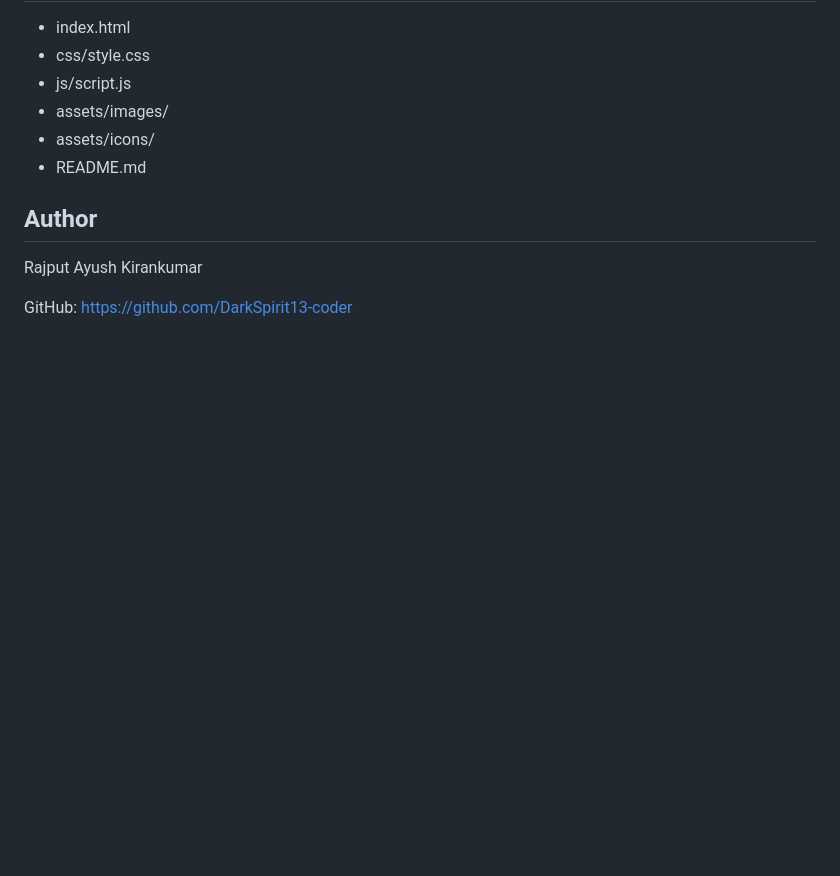
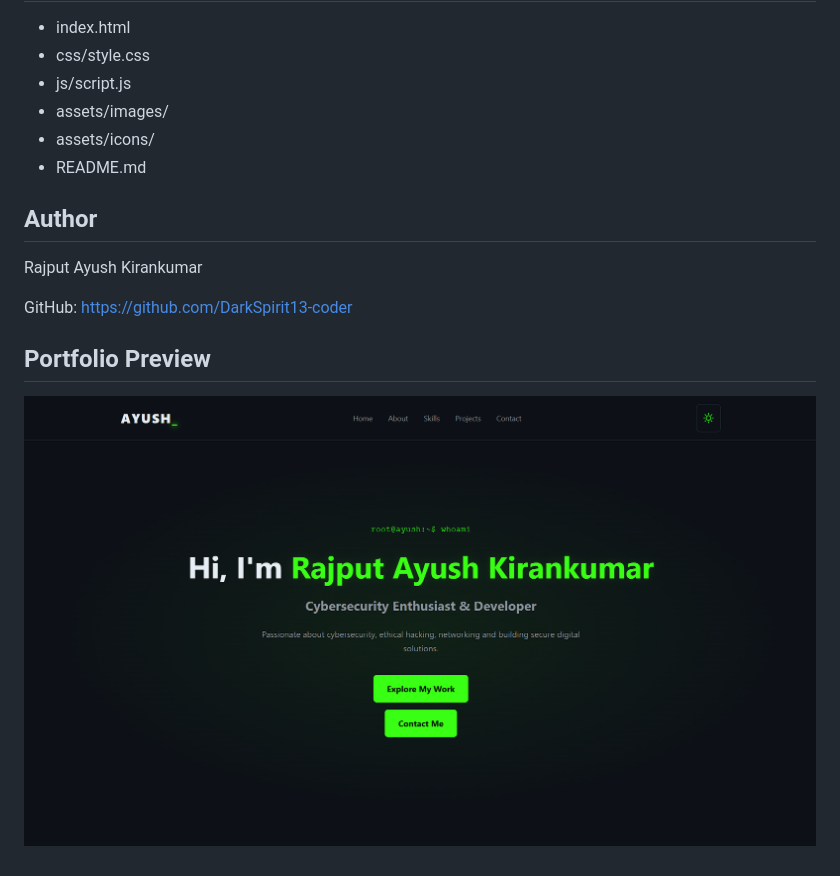
Before and after one commit to DarkSpirit13-coder/Rajput_Ayush_Portfolio, a Markdown page: README.md, the part around the change. GitHub-like rendering; pictures changed too: assets/images/portfolio-preview.png (added); blank space fills up the shorter version.

Commit message:
Added portfolio preview screenshot

```diff
--- a/README.md
+++ b/README.md
@@ -55,3 +55,6 @@ and queue tracking.
 Rajput Ayush Kirankumar
 
 GitHub: https://github.com/DarkSpirit13-coder
+## Portfolio Preview
+
+![Rajput Ayush Portfolio](assets/images/portfolio-preview.png)
```
